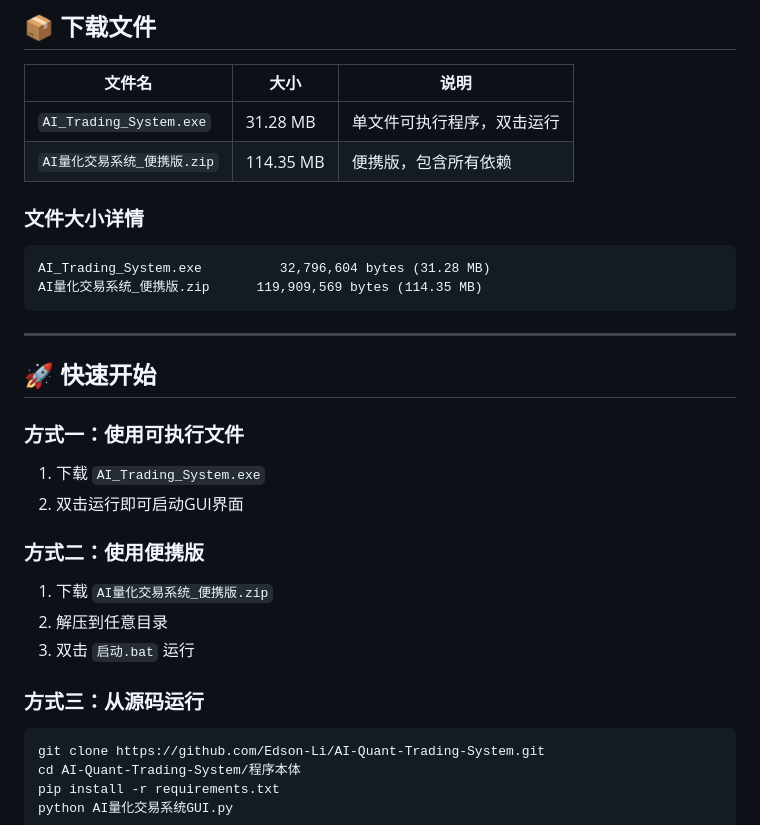
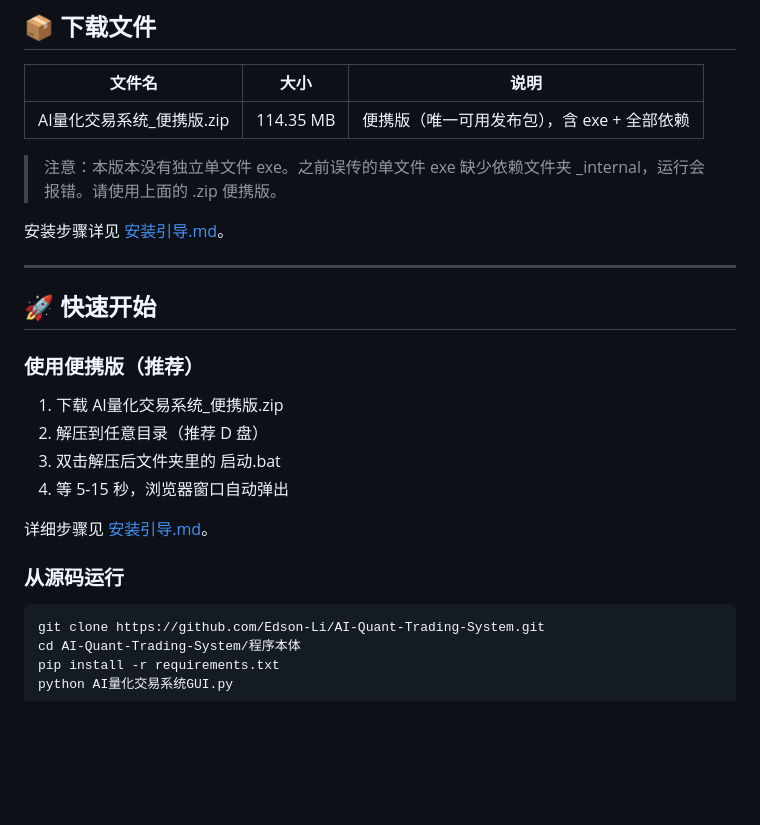
Before and after one commit to EdsonLiYuanchen/AI-Quant-Trading-System, a Markdown page: RELEASE_v2.0.0.md, the part around the change. GitHub-like rendering; blank space fills up the shorter version.

````diff
--- a/RELEASE_v2.0.0.md
+++ b/RELEASE_v2.0.0.md
@@ -40,30 +40,26 @@ AI量化交易系统 v2.0.0 是一个集数据爬取、AI分析、策略回测
 
 | 文件名 | 大小 | 说明 |
 |--------|------|------|
-| `AI_Trading_System.exe` | 31.28 MB | 单文件可执行程序，双击运行 |
-| `AI量化交易系统_便携版.zip` | 114.35 MB | 便携版，包含所有依赖 |
+| AI量化交易系统_便携版.zip | 114.35 MB | 便携版（唯一可用发布包），含 exe + 全部依赖 |
 
-### 文件大小详情
+> 注意：本版本没有独立单文件 exe。之前误传的单文件 exe 缺少依赖文件夹 _internal，运行会报错。请使用上面的 .zip 便携版。
 
-```
-AI_Trading_System.exe          32,796,604 bytes (31.28 MB)
-AI量化交易系统_便携版.zip      119,909,569 bytes (114.35 MB)
-```
+安装步骤详见 [安装引导.md](安装引导.md)。
+
 
 ---
 
 ## 🚀 快速开始
 
-### 方式一：使用可执行文件
-1. 下载 `AI_Trading_System.exe`
-2. 双击运行即可启动GUI界面
+### 使用便携版（推荐）
+1. 下载 AI量化交易系统_便携版.zip
+2. 解压到任意目录（推荐 D 盘）
+3. 双击解压后文件夹里的 启动.bat
+4. 等 5-15 秒，浏览器窗口自动弹出
 
-### 方式二：使用便携版
-1. 下载 `AI量化交易系统_便携版.zip`
-2. 解压到任意目录
-3. 双击 `启动.bat` 运行
+详细步骤见 [安装引导.md](安装引导.md)。
 
-### 方式三：从源码运行
+### 从源码运行
 ```bash
 git clone https://github.com/Edson-Li/AI-Quant-Trading-System.git
 cd AI-Quant-Trading-System/程序本体
````
Also changed, not shown: 安装引导.md (added, +103 -0 lines).
